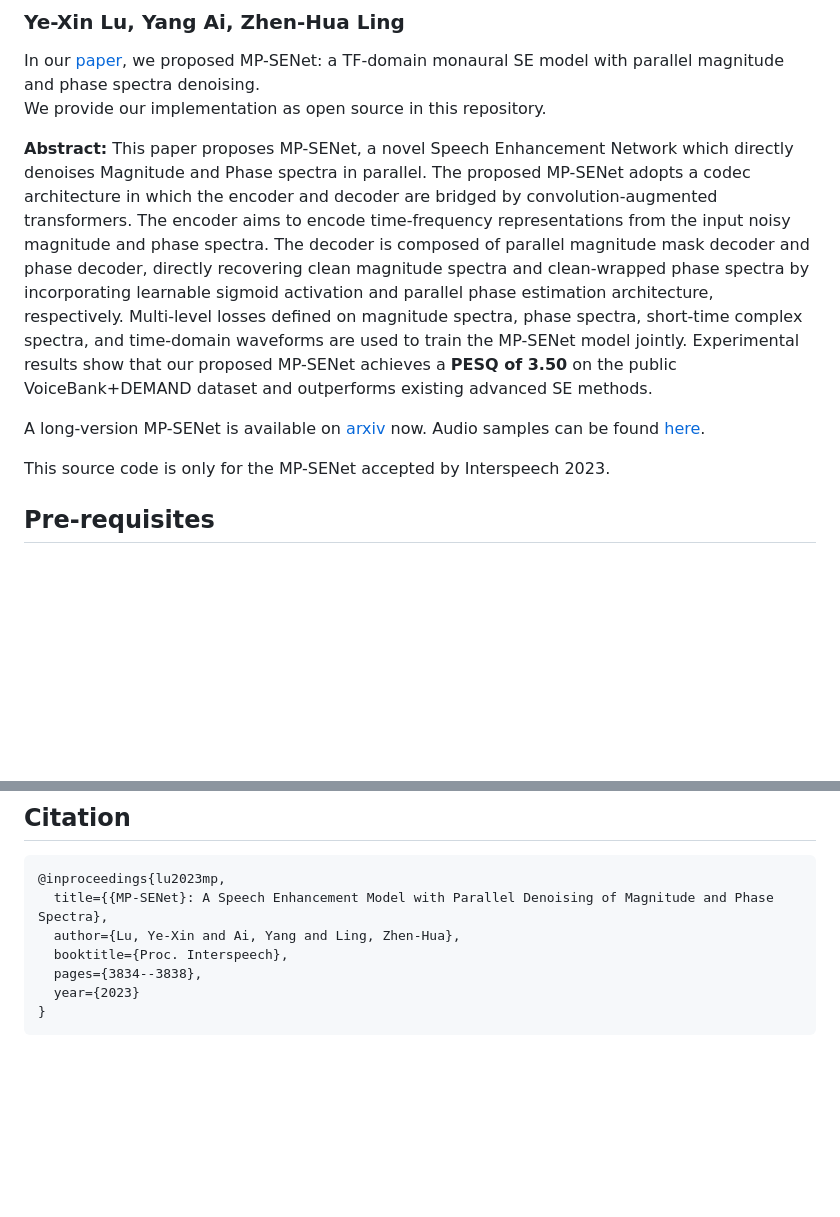
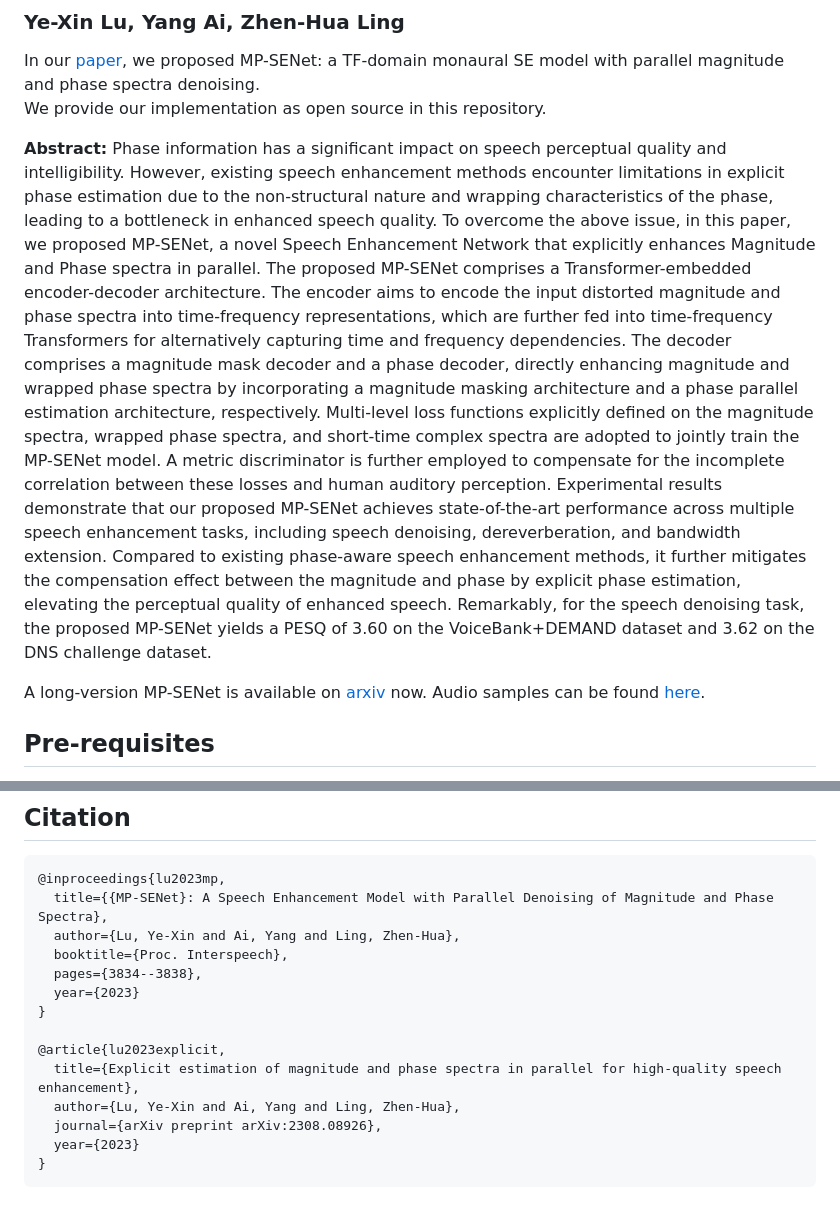
Before and after one commit to yxlu-0102/MP-SENet, a Markdown page: README.md, 2 parts joined by grey strips. Drawn GitHub-style; blank space fills up the shorter version.

````diff
--- a/README.md
+++ b/README.md
@@ -4,12 +4,20 @@ In our [paper](https://arxiv.org/abs/2305.13686), we proposed MP-SENet: a TF-dom
 We provide our implementation as open source in this repository.
 
 **Abstract:**
-This paper proposes MP-SENet, a novel Speech Enhancement Network which directly denoises Magnitude and Phase spectra in parallel. The proposed MP-SENet adopts a codec architecture in which the encoder and decoder are bridged by convolution-augmented transformers. The encoder aims to encode time-frequency representations from the input noisy magnitude and phase spectra. The decoder is composed of parallel magnitude mask decoder and phase decoder, directly recovering clean magnitude spectra and clean-wrapped phase spectra by incorporating learnable sigmoid activation and parallel phase estimation architecture, respectively. Multi-level losses defined on magnitude spectra, phase spectra, short-time complex spectra, and time-domain waveforms are used to train the MP-SENet model jointly. Experimental results show that our proposed MP-SENet achieves a **PESQ of 3.50** on the public VoiceBank+DEMAND dataset and outperforms existing advanced SE methods.
+Phase information has a significant impact on speech perceptual quality and intelligibility.
+However, existing speech enhancement methods encounter limitations in explicit phase estimation due to the non-structural nature and wrapping characteristics of the phase, leading to a bottleneck in enhanced speech quality.
+To overcome the above issue, in this paper, we proposed MP-SENet, a novel Speech Enhancement Network that explicitly enhances Magnitude and Phase spectra in parallel.
+The proposed MP-SENet comprises a Transformer-embedded encoder-decoder architecture.
+The encoder aims to encode the input distorted magnitude and phase spectra into time-frequency representations, which are further fed into time-frequency Transformers for alternatively capturing time and frequency dependencies.
+The decoder comprises a magnitude mask decoder and a phase decoder, directly enhancing magnitude and wrapped phase spectra by incorporating a magnitude masking architecture and a phase parallel estimation architecture, respectively.
+Multi-level loss functions explicitly defined on the magnitude spectra, wrapped phase spectra, and short-time complex spectra are adopted to jointly train the MP-SENet model.
+A metric discriminator is further employed to compensate for the incomplete correlation between these losses and human auditory perception.
+Experimental results demonstrate that our proposed MP-SENet achieves state-of-the-art performance across multiple speech enhancement tasks, including speech denoising, dereverberation, and bandwidth extension.
+Compared to existing phase-aware speech enhancement methods, it further mitigates the compensation effect between the magnitude and phase by explicit phase estimation, elevating the perceptual quality of enhanced speech.
+Remarkably, for the speech denoising task, the proposed MP-SENet yields a PESQ of 3.60 on the VoiceBank+DEMAND dataset and 3.62 on the DNS challenge dataset.
 
 A long-version MP-SENet is available on [arxiv](https://arxiv.org/abs/2308.08926) now.
 Audio samples can be found [here](http://yxlu-0102.github.io/MP-SENet).
-
-This source code is only for the MP-SENet accepted by Interspeech 2023.
 
 ## Pre-requisites
 1. Python >= 3.6.
@@ -51,4 +59,11 @@ and [CMGAN](https://github.com/ruizhecao96/CMGAN) to implement this.
   pages={3834--3838},
   year={2023}
 }
+
+@article{lu2023explicit,
+  title={Explicit estimation of magnitude and phase spectra in parallel for high-quality speech enhancement},
+  author={Lu, Ye-Xin and Ai, Yang and Ling, Zhen-Hua},
+  journal={arXiv preprint arXiv:2308.08926},
+  year={2023}
+}
 ```
````
